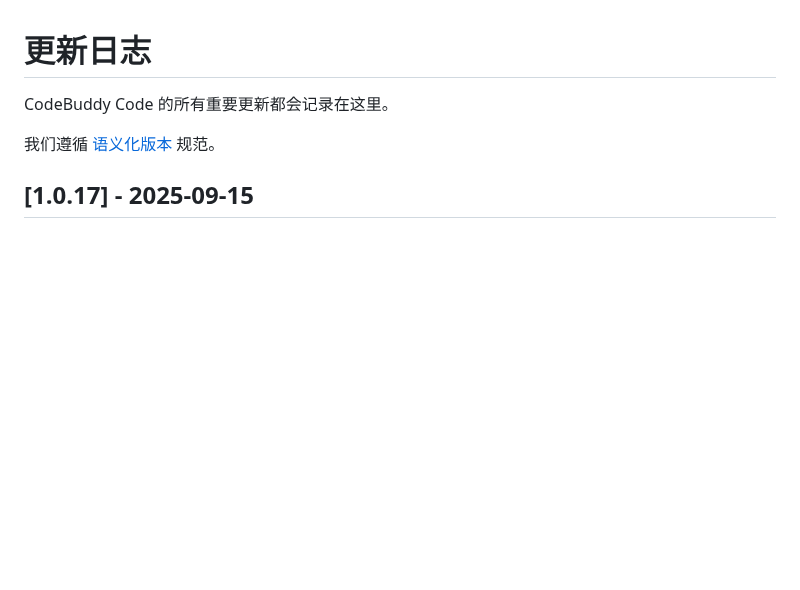
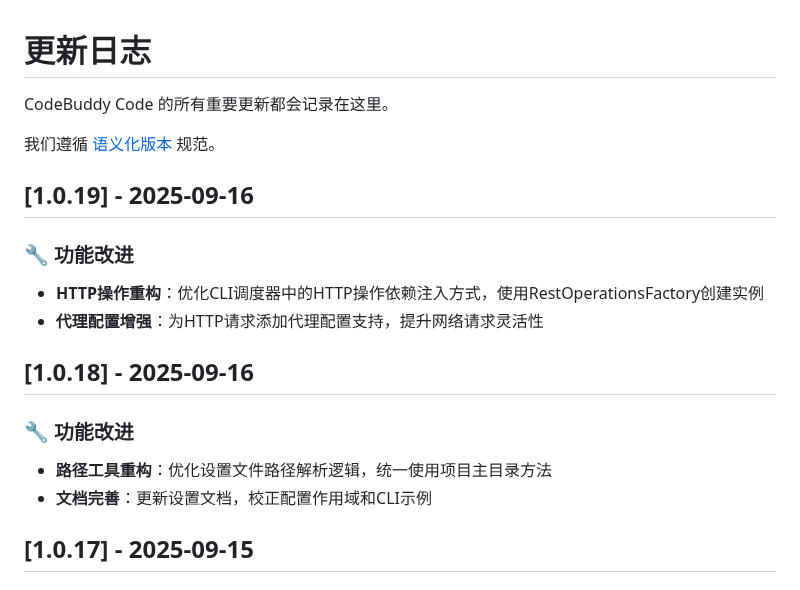
Before and after one commit to bbylw/codebuddy-code, a Markdown page: CHANGELOG.md, the part around the change. Rendered like a GitHub page; blank space fills up the shorter version.

```diff
--- a/CHANGELOG.md
+++ b/CHANGELOG.md
@@ -3,6 +3,18 @@
 CodeBuddy Code 的所有重要更新都会记录在这里。
 
 我们遵循 [语义化版本](https://semver.org/spec/v2.0.0.html) 规范。
+
+## [1.0.19] - 2025-09-16
+
+### 🔧 功能改进
+- **HTTP操作重构**：优化CLI调度器中的HTTP操作依赖注入方式，使用RestOperationsFactory创建实例
+- **代理配置增强**：为HTTP请求添加代理配置支持，提升网络请求灵活性
+
+## [1.0.18] - 2025-09-16
+
+### 🔧 功能改进
+- **路径工具重构**：优化设置文件路径解析逻辑，统一使用项目主目录方法
+- **文档完善**：更新设置文档，校正配置作用域和CLI示例
 
 ## [1.0.17] - 2025-09-15
 
```
